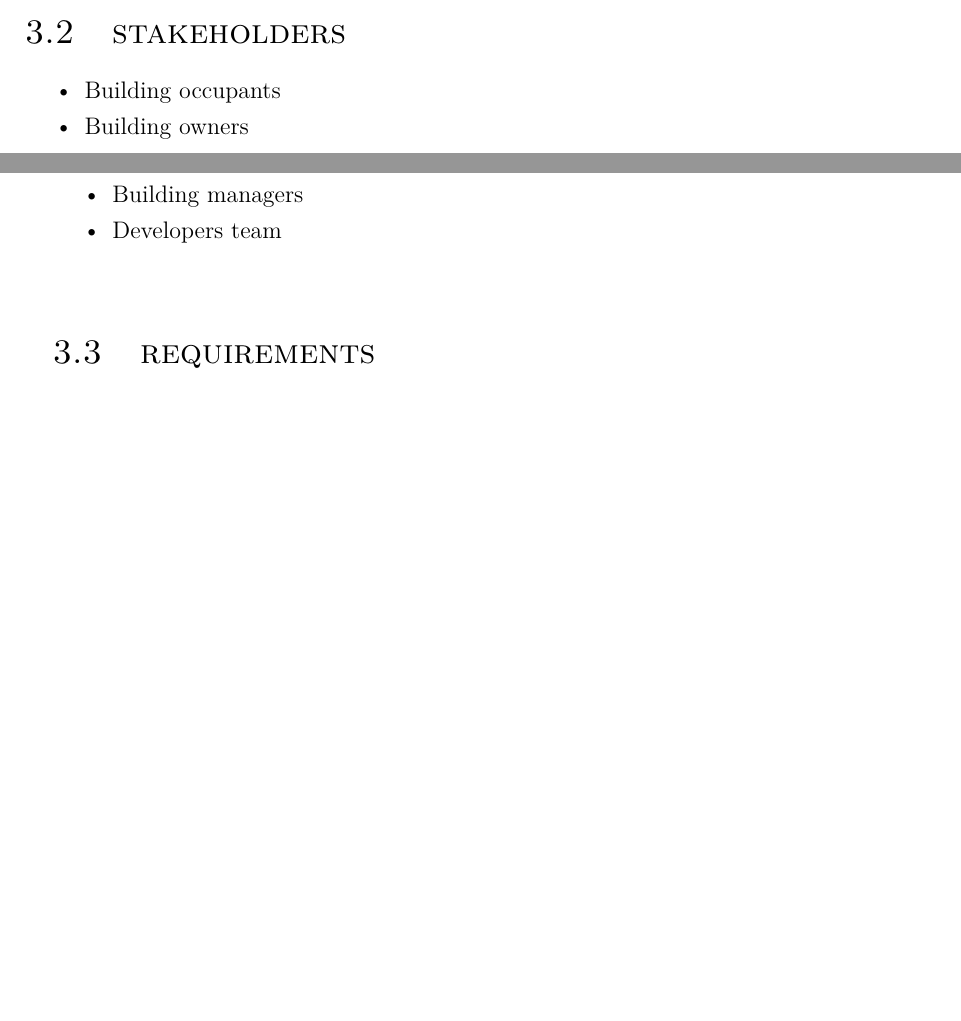
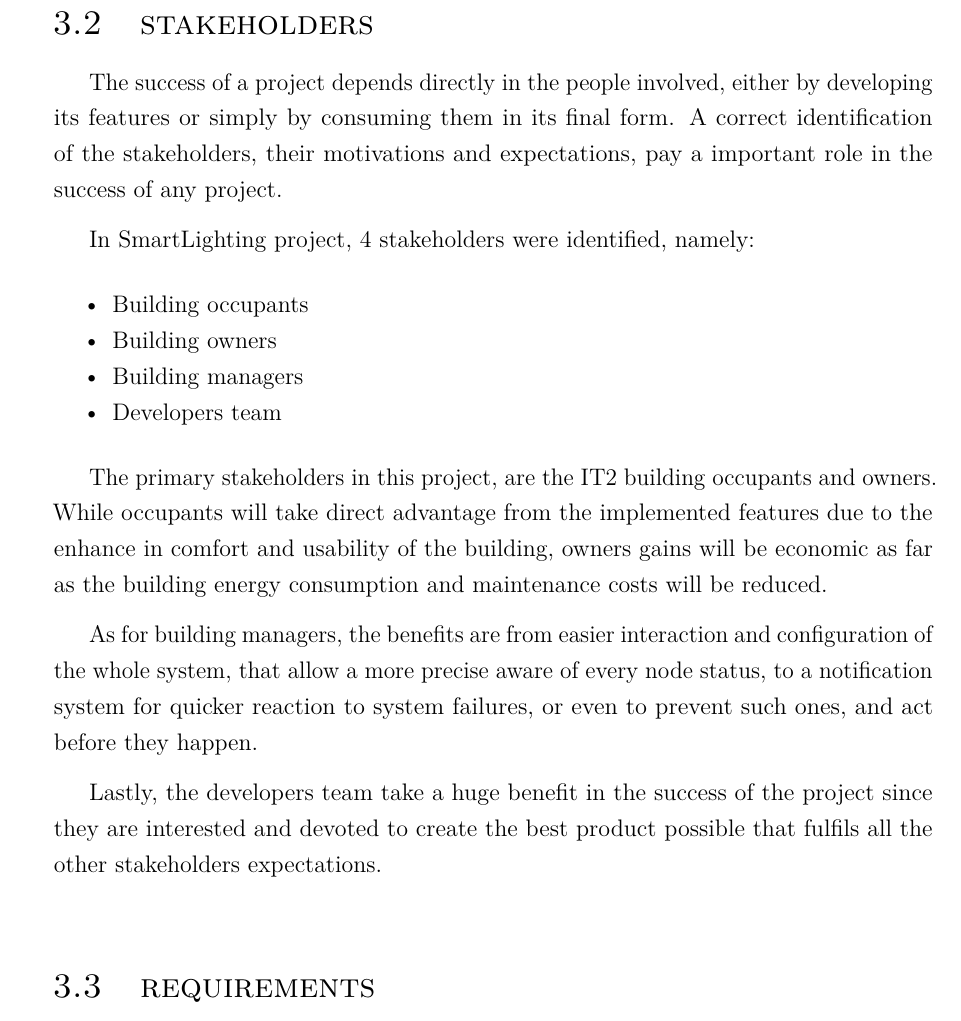
Before and after one commit to Bernardomrf/Dissertation_LaTeX, a LaTeX thesis (latex/matter.tex, which reads latex/chapter3.tex): two parts of pages 24 and 25 of 34 before the commit and part of page 25 of 34 after it, the two joined at a grey line, cut so that both start at the same text, the shorter picture padded with empty space. Compiled offline with pdfLaTeX.

Commit message:
Stakeholders done

```diff
--- a/latex/chapter3.tex
+++ b/latex/chapter3.tex
@@ -29,6 +30,10 @@ Finally, an important feature for this project is the fail safe mechanisms to en
 
 \section{Stakeholders}
 \label{Architecture:Stakeholders}
+
+The success of a project depends directly in the people involved, either by developing its features or simply by consuming them in its final form. A correct identification of the stakeholders, their motivations and expectations, pay a important role in the success of any project.
+
+In SmartLighting project, 4 stakeholders were identified, namely:
 
 \begin{itemize}
 	\item Building occupants
@@ -38,8 +43,17 @@ Finally, an important feature for this project is the fail safe mechanisms to en
 \end{itemize}
 
 
+The primary stakeholders in this project, are the IT2 building occupants and owners. While occupants will take direct advantage from the implemented features due to the enhance in comfort and usability of the building, owners gains will be economic as far as the building energy consumption and maintenance costs will be reduced.
+
+As for building managers, the benefits are from easier interaction and configuration of the whole system, that allow a more precise aware of every node status, to a notification system for quicker reaction to system failures, or even to prevent such ones, and act before they happen.
+
+Lastly, the developers team take a huge benefit in the success of the project since they are interested and devoted to create the best product possible that fulfils all the other stakeholders expectations.
+
+
 \section{Requirements}
 \label{Architecture:Requirements}
+
+
 
 \section{User Driven Cases}
 \label{Architecture:usecases}
```
Also changed, not shown: latex/chapter3.tex (1 more changed lines).
